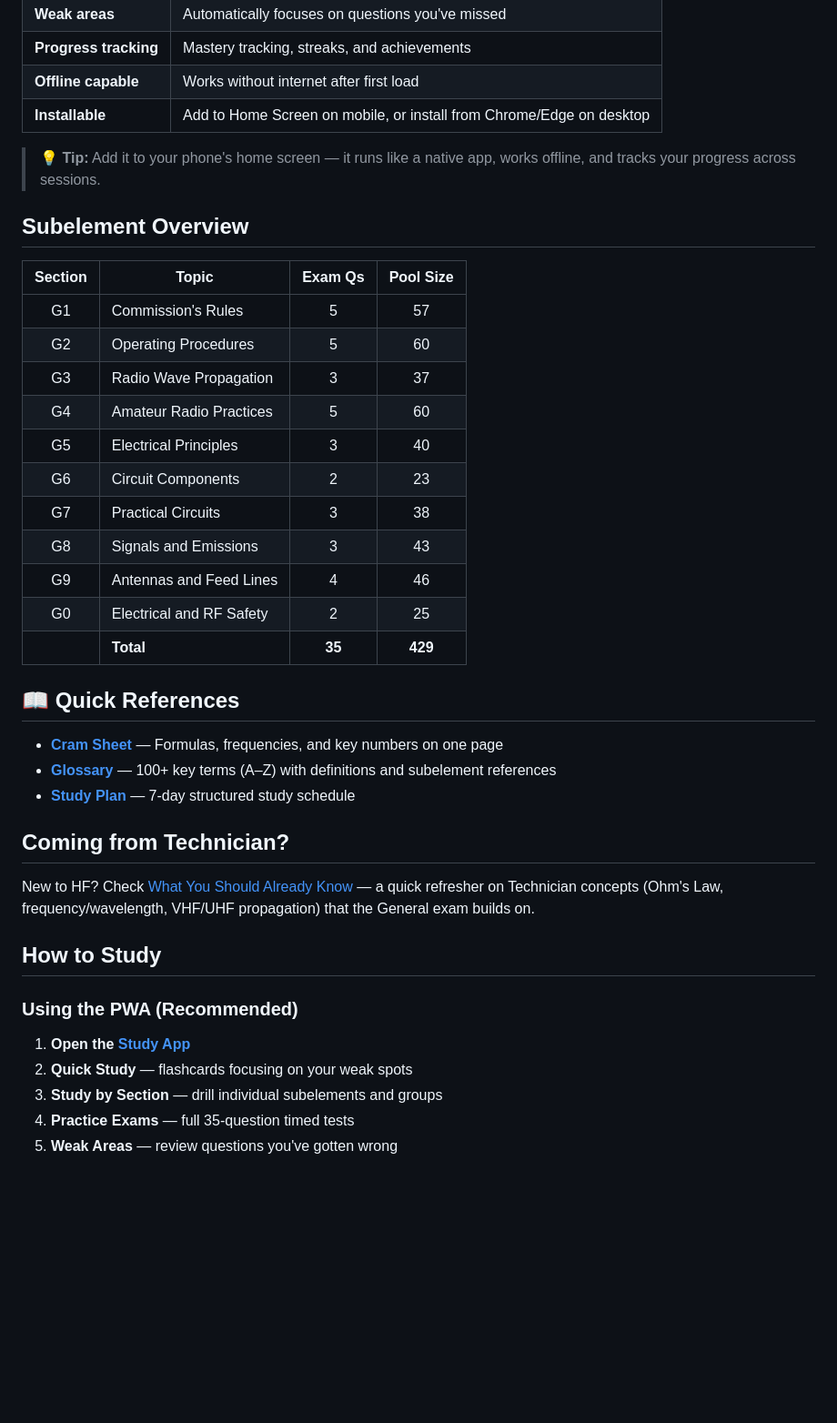
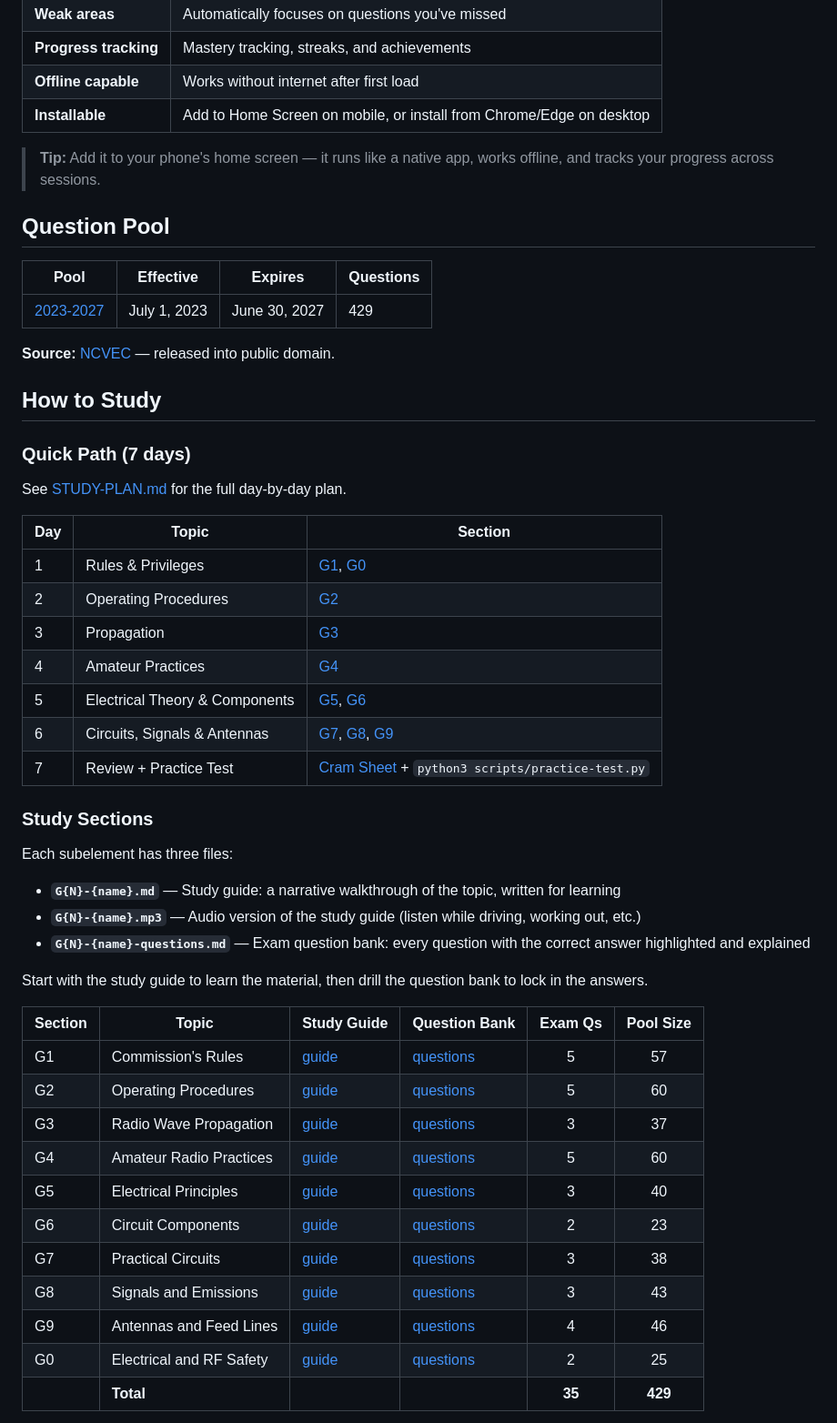
Before and after one commit to jeremy-windsor/general-study-guide, a Markdown page: README.md, the part around one of its changes. Shown at 91% size. GitHub-like rendering; blank space fills up the shorter version.

```diff
--- a/README.md
+++ b/README.md
@@ -37,40 +40,53 @@ The fastest way to study — a browser-based app that works on your phone, table
 | **Offline capable** | Works without internet after first load |
 | **Installable** | Add to Home Screen on mobile, or install from Chrome/Edge on desktop |
 
-> 💡 **Tip:** Add it to your phone's home screen — it runs like a native app, works offline, and tracks your progress across sessions.
+> **Tip:** Add it to your phone's home screen — it runs like a native app, works offline, and tracks your progress across sessions.
 
-## Subelement Overview
+## Question Pool
 
-| Section | Topic | Exam Qs | Pool Size |
-|:-------:|-------|:-------:|:---------:|
-| G1 | Commission's Rules | 5 | 57 |
-| G2 | Operating Procedures | 5 | 60 |
-| G3 | Radio Wave Propagation | 3 | 37 |
-| G4 | Amateur Radio Practices | 5 | 60 |
-| G5 | Electrical Principles | 3 | 40 |
-| G6 | Circuit Components | 2 | 23 |
-| G7 | Practical Circuits | 3 | 38 |
-| G8 | Signals and Emissions | 3 | 43 |
-| G9 | Antennas and Feed Lines | 4 | 46 |
-| G0 | Electrical and RF Safety | 2 | 25 |
-| | **Total** | **35** | **429** |
+| Pool | Effective | Expires | Questions |
+|------|-----------|---------|-----------|
+| [2023-2027](pools/2023-2027/) | July 1, 2023 | June 30, 2027 | 429 |
 
-## 📖 Quick References
-
-- **[Cram Sheet](CRAM-SHEET.md)** — Formulas, frequencies, and key numbers on one page
-- **[Glossary](GLOSSARY.md)** — 100+ key terms (A–Z) with definitions and subelement references
-- **[Study Plan](STUDY-PLAN.md)** — 7-day structured study schedule
-
-## Coming from Technician?
-
-New to HF? Check [What You Should Already Know](TECHNICIAN-BRIDGE.md) — a quick refresher on Technician concepts (Ohm's Law, frequency/wavelength, VHF/UHF propagation) that the General exam builds on.
+**Source:** [NCVEC](https://www.ncvec.org/index.php/2023-2027-general-question-pool-release) — released into public domain.
 
 ## How to Study
 
-### Using the PWA (Recommended)
+### Quick Path (7 days)
 
-1. **Open the [Study App](https://jeremy-windsor.github.io/general-study-guide/apps/study-app/)**
-2. **Quick Study** — flashcards focusing on your weak spots
-3. **Study by Section** — drill individual subelements and groups
-4. **Practice Exams** — full 35-question timed tests
-5. **Weak Areas** — review questions you've gotten wrong
+See [STUDY-PLAN.md](STUDY-PLAN.md) for the full day-by-day plan.
+
+| Day | Topic | Section |
+|-----|-------|---------|
+| 1 | Rules & Privileges | [G1](subelements/G1-commission-rules.md), [G0](subelements/G0-safety.md) |
+| 2 | Operating Procedures | [G2](subelements/G2-operating-procedures.md) |
+| 3 | Propagation | [G3](subelements/G3-radio-wave-propagation.md) |
+| 4 | Amateur Practices | [G4](subelements/G4-amateur-practices.md) |
+| 5 | Electrical Theory & Components | [G5](subelements/G5-electrical-principles.md), [G6](subelements/G6-circuit-components.md) |
+| 6 | Circuits, Signals & Antennas | [G7](subelements/G7-practical-circuits.md), [G8](subelements/G8-signals-emissions.md), [G9](subelements/G9-antennas-feedlines.md) |
+| 7 | Review + Practice Test | [Cram Sheet](CRAM-SHEET.md) + `python3 scripts/practice-test.py` |
+
+### Study Sections
+
+Each subelement has three files:
+
+- **`G{N}-{name}.md`** — Study guide: a narrative walkthrough of the topic, written for learning
+- **`G{N}-{name}.mp3`** — Audio version of the study guide (listen while driving, working out, etc.)
+- **`G{N}-{name}-questions.md`** — Exam question bank: every question with the correct answer highlighted and explained
+
+Start with the study guide to learn the material, then drill the question bank to lock in the answers.
+
+| Section | Topic | Study Guide | Question Bank | Exam Qs | Pool Size |
+|---------|-------|-------------|---------------|:-:|:-:|
+| G1 | Commission's Rules | [guide](subelements/G1-commission-rules.md) | [questions](subelements/G1-commission-rules-questions.md) | 5 | 57 |
+| G2 | Operating Procedures | [guide](subelements/G2-operating-procedures.md) | [questions](subelements/G2-operating-procedures-questions.md) | 5 | 60 |
+| G3 | Radio Wave Propagation | [guide](subelements/G3-radio-wave-propagation.md) | [questions](subelements/G3-radio-wave-propagation-questions.md) | 3 | 37 |
+| G4 | Amateur Radio Practices | [guide](subelements/G4-amateur-practices.md) | [questions](subelements/G4-amateur-practices-questions.md) | 5 | 60 |
+| G5 | Electrical Principles | [guide](subelements/G5-electrical-principles.md) | [questions](subelements/G5-electrical-principles-questions.md) | 3 | 40 |
+| G6 | Circuit Components | [guide](subelements/G6-circuit-components.md) | [questions](subelements/G6-circuit-components-questions.md) | 2 | 23 |
+| G7 | Practical Circuits | [guide](subelements/G7-practical-circuits.md) | [questions](subelements/G7-practical-circuits-questions.md) | 3 | 38 |
+| G8 | Signals and Emissions | [guide](subelements/G8-signals-emissions.md) | [questions](subelements/G8-signals-emissions-questions.md) | 3 | 43 |
+| G9 | Antennas and Feed Lines | [guide](subelements/G9-antennas-feedlines.md) | [questions](subelements/G9-antennas-feedlines-questions.md) | 4 | 46 |
+| G0 | Electrical and RF Safety | [guide](subelements/G0-safety.md) | [questions](subelements/G0-safety-questions.md) | 2 | 25 |
+| | **Total** | | | **35** | **429** |
+
```
Also changed, not shown: other parts of README.md (+73 -17 lines).
